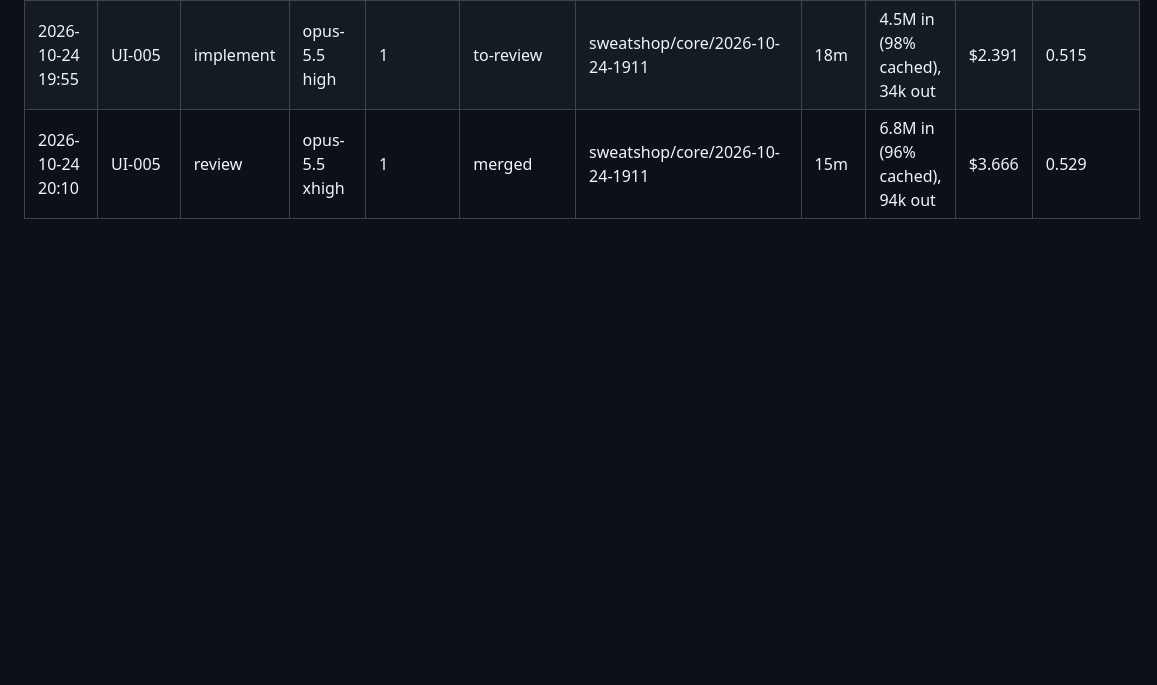
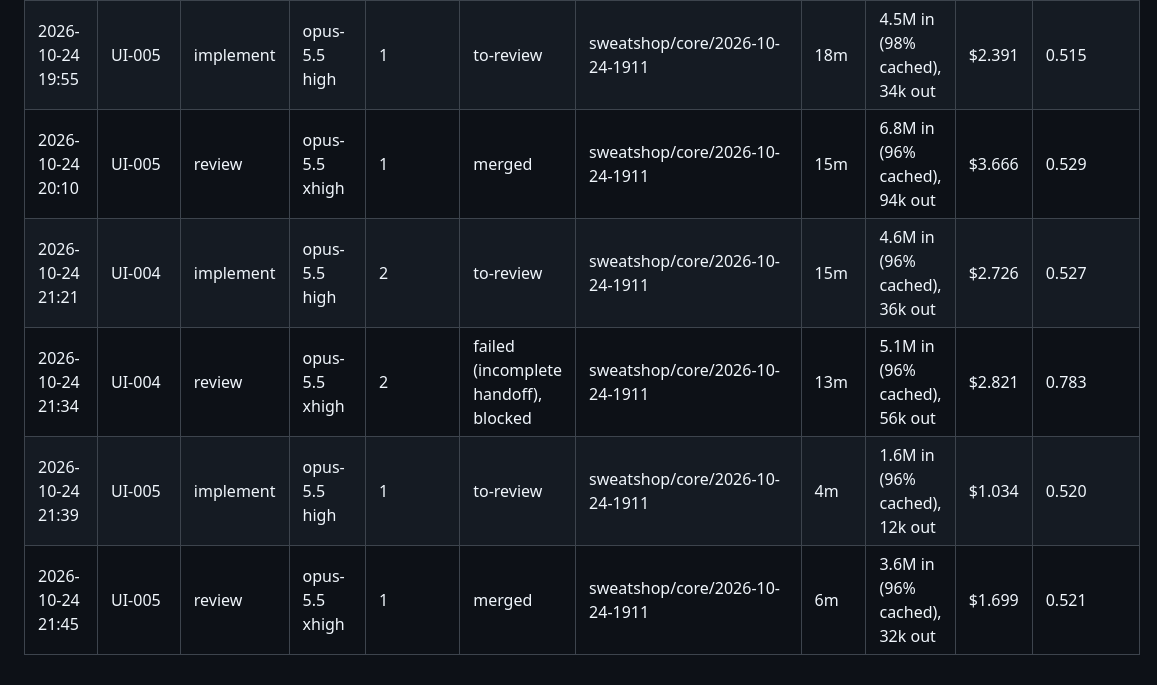
Before and after one commit to Laginho/P-Chess, a Markdown page: docs/run-log/run-log.md, the part around the change. Drawn GitHub-style; blank space fills up the shorter version.

```diff
--- a/docs/run-log/run-log.md
+++ b/docs/run-log/run-log.md
@@ -59,3 +59,7 @@
 | 2026-10-24 19:36 | UI-004 | review | opus-5.5 xhigh | 2 | merged | sweatshop/core/2026-10-24-1911 | 10m | 5.0M in (94% cached), 62k out | $2.944 | 1.053 |
 | 2026-10-24 19:55 | UI-005 | implement | opus-5.5 high | 1 | to-review | sweatshop/core/2026-10-24-1911 | 18m | 4.5M in (98% cached), 34k out | $2.391 | 0.515 |
 | 2026-10-24 20:10 | UI-005 | review | opus-5.5 xhigh | 1 | merged | sweatshop/core/2026-10-24-1911 | 15m | 6.8M in (96% cached), 94k out | $3.666 | 0.529 |
+| 2026-10-24 21:21 | UI-004 | implement | opus-5.5 high | 2 | to-review | sweatshop/core/2026-10-24-1911 | 15m | 4.6M in (96% cached), 36k out | $2.726 | 0.527 |
+| 2026-10-24 21:34 | UI-004 | review | opus-5.5 xhigh | 2 | failed (incomplete handoff), blocked | sweatshop/core/2026-10-24-1911 | 13m | 5.1M in (96% cached), 56k out | $2.821 | 0.783 |
+| 2026-10-24 21:39 | UI-005 | implement | opus-5.5 high | 1 | to-review | sweatshop/core/2026-10-24-1911 | 4m | 1.6M in (96% cached), 12k out | $1.034 | 0.520 |
+| 2026-10-24 21:45 | UI-005 | review | opus-5.5 xhigh | 1 | merged | sweatshop/core/2026-10-24-1911 | 6m | 3.6M in (96% cached), 32k out | $1.699 | 0.521 |
```
Also changed, not shown: .scratch/interventions.md (+3 -0 lines), .scratch/reopen-attribution.md (+2 -0 lines).
